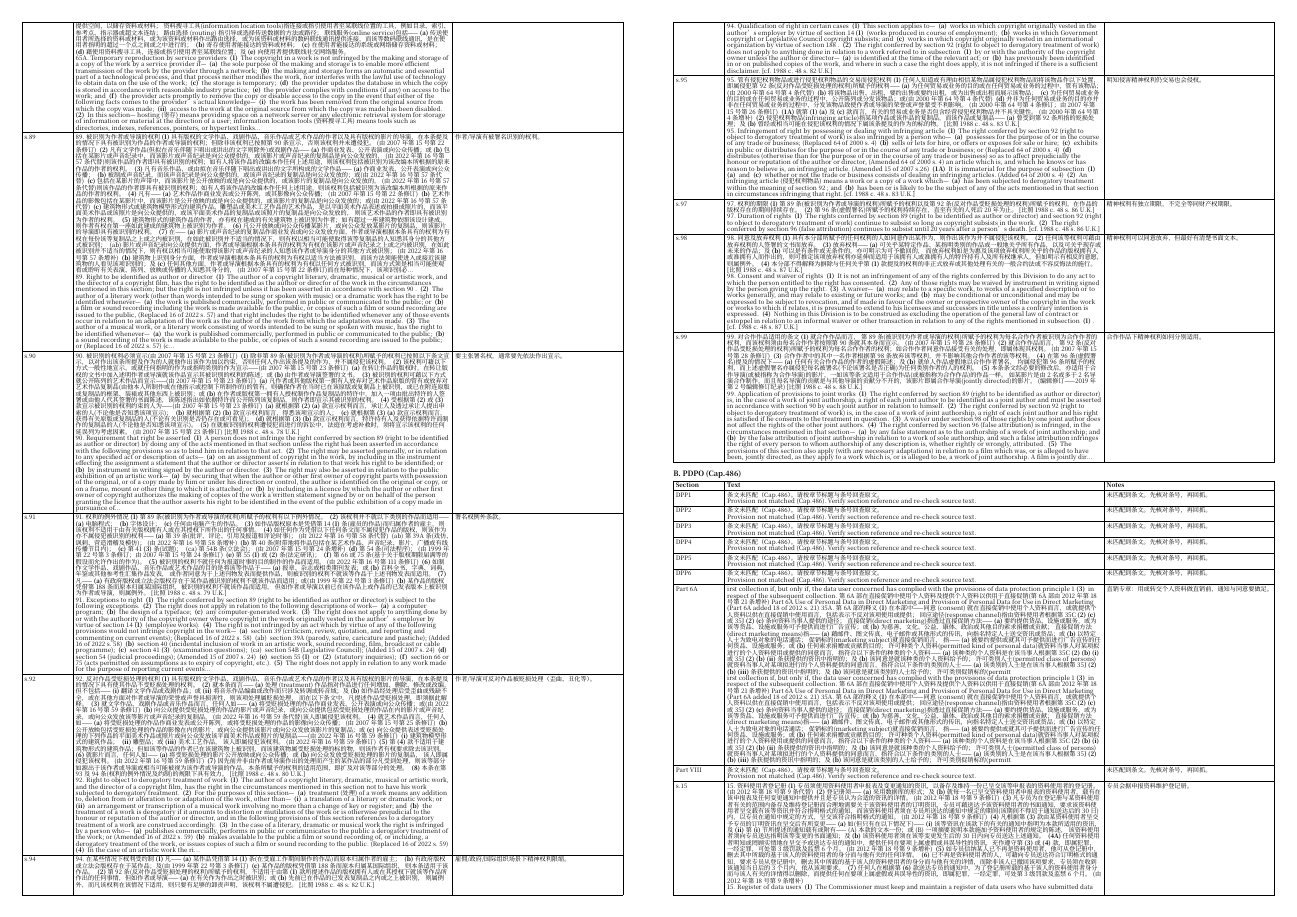
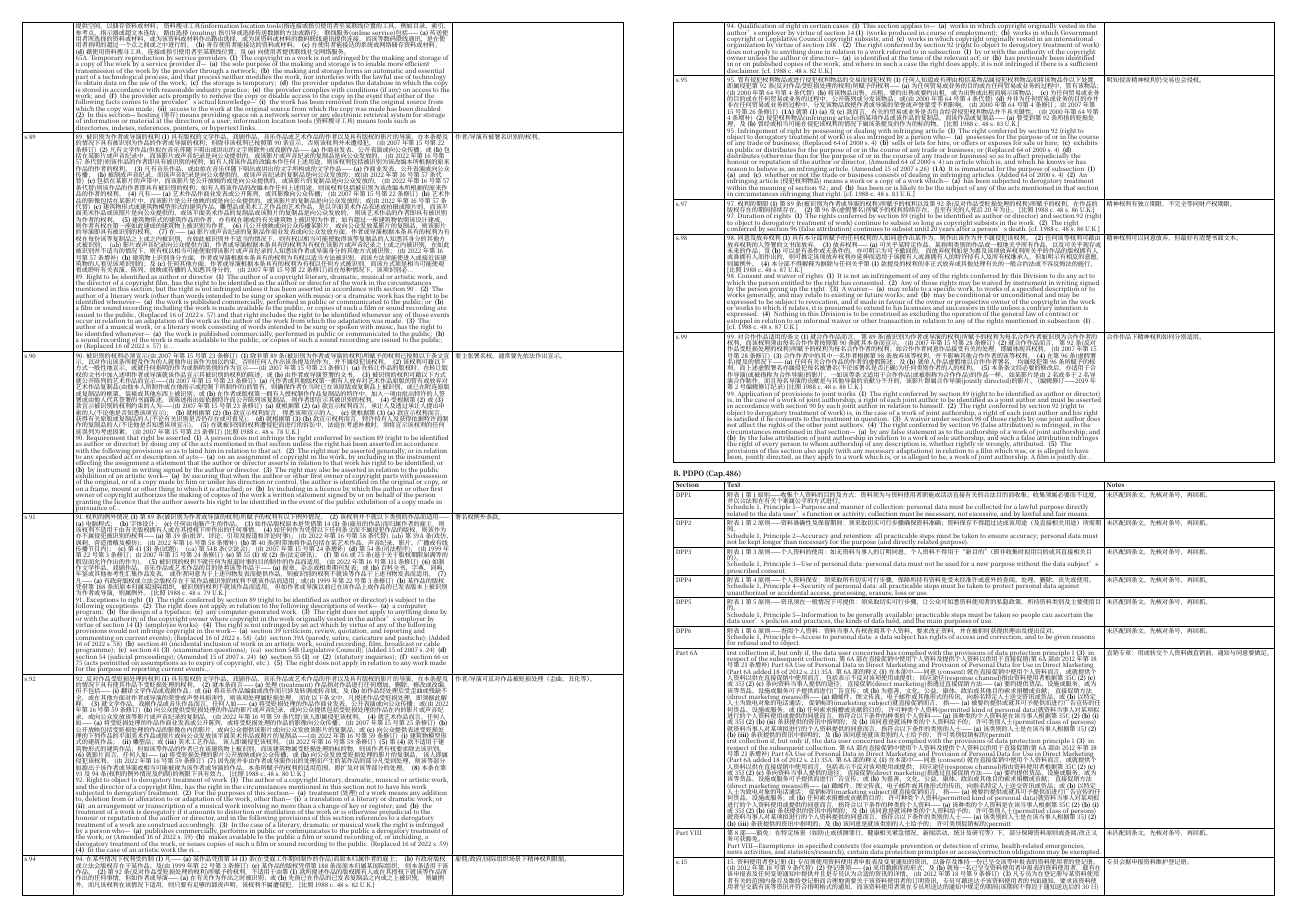
Before and after one commit to tihaya-anon/legal-cheatsheet, a Typst document (cheatsheet/main.typ, which reads cheatsheet/sections/source-statutes-plus/b-pdpo.typ): page 5 of 8. Compiled offline with Typst 0.15; a missing font is replaced by an installed copy or a similar font.

Commit message:
pdpo: manually fill DPP1-6 and Part VIII bilingual content in typst

```diff
--- a/cheatsheet/sections/source-statutes-plus/b-pdpo.typ
+++ b/cheatsheet/sections/source-statutes-plus/b-pdpo.typ
@@ -6,27 +6,27 @@
   [*Notes*],
 
   "DPP1",
-  source-statutes-dual-cell("条文未匹配（Cap.486）。请按章节标题与条号回查原文。", "Provision not matched (Cap.486). Verify section reference and re-check source text."),
+  source-statutes-dual-cell("附表1第1原则——收集个人资料的目的及方式：资料须为与资料使用者职能或活动直接有关的合法目的而收集；收集须属必要而不过度，并以合法和在有关个案属公平的方式进行。", "Schedule 1, Principle 1—Purpose and manner of collection: personal data must be collected for a lawful purpose directly related to the data user’s function or activity; collection must be necessary, not excessive, and by lawful and fair means."),
   source-statutes-cell("未匹配到条文。先核对条号，再回抓。"),
 
   "DPP2",
-  source-statutes-dual-cell("条文未匹配（Cap.486）。请按章节标题与条号回查原文。", "Provision not matched (Cap.486). Verify section reference and re-check source text."),
+  source-statutes-dual-cell("附表1第2原则——资料准确性及保留期间：须采取切实可行步骤确保资料准确；资料保存不得超过达成该用途（及直接相关用途）所需期间。", "Schedule 1, Principle 2—Accuracy and retention: all practicable steps must be taken to ensure accuracy; personal data must not be kept longer than necessary for the purpose (and directly related purpose)."),
   source-statutes-cell("未匹配到条文。先核对条号，再回抓。"),
 
   "DPP3",
-  source-statutes-dual-cell("条文未匹配（Cap.486）。请按章节标题与条号回查原文。", "Provision not matched (Cap.486). Verify section reference and re-check source text."),
+  source-statutes-dual-cell("附表1第3原则——个人资料的使用：如无资料当事人的订明同意，个人资料不得用于“新目的”（即非收集时拟用目的或其直接相关目的）。", "Schedule 1, Principle 3—Use of personal data: personal data must not be used for a new purpose without the data subject’s prescribed consent."),
   source-statutes-cell("未匹配到条文。先核对条号，再回抓。"),
 
   "DPP4",
-  source-statutes-dual-cell("条文未匹配（Cap.486）。请按章节标题与条号回查原文。", "Provision not matched (Cap.486). Verify section reference and re-check source text."),
+  source-statutes-dual-cell("附表1第4原则——个人资料保安：须采取所有切实可行步骤，保障所持有资料免受未经准许或意外的查阅、处理、删除、丧失或使用。", "Schedule 1, Principle 4—Security of personal data: all practicable steps must be taken to protect personal data against unauthorized or accidental access, processing, erasure, loss or use."),
   source-statutes-cell("未匹配到条文。先核对条号，再回抓。"),
 
   "DPP5",
-  source-statutes-dual-cell("条文未匹配（Cap.486）。请按章节标题与条号回查原文。", "Provision not matched (Cap.486). Verify section reference and re-check source text."),
+  source-statutes-dual-cell("附表1第5原则——资讯须在一般情况下可提供：须采取切实可行步骤，让公众可知悉资料使用者的私隐政策、所持资料类别及主要使用目的。", "Schedule 1, Principle 5—Information to be generally available: practicable steps must be taken so people can ascertain the data user’s policies and practices, the kinds of data held, and the main purposes of use."),
   source-statutes-cell("未匹配到条文。先核对条号，再回抓。"),
 
   "DPP6",
-  source-statutes-dual-cell("条文未匹配（Cap.486）。请按章节标题与条号回查原文。", "Provision not matched (Cap.486). Verify section reference and re-check source text."),
+  source-statutes-dual-cell("附表1第6原则——查阅个人资料：资料当事人有权查阅其个人资料、要求改正资料，并在被拒时获提供理由及提出反对。", "Schedule 1, Principle 6—Access to personal data: a data subject has rights of access and correction, and to be given reasons for refusal and to object."),
   source-statutes-cell("未匹配到条文。先核对条号，再回抓。"),
 
   "Part 6A",
@@ -34,7 +34,7 @@
   source-statutes-cell("直销专章：用或转交个人资料做直销前，通知与同意要做足。"),
 
   "Part VIII",
-  source-statutes-dual-cell("条文未匹配（Cap.486）。请按章节标题与条号回查原文。", "Provision not matched (Cap.486). Verify section reference and re-check source text."),
+  source-statutes-dual-cell("第8部——豁免：在特定场景（如防止或侦测罪行、健康相关紧急情况、新闻活动、统计及研究等）下，部分保障资料原则或查阅/改正义务可获豁免。", "Part VIII—Exemptions: in specified contexts (for example prevention or detection of crime, health-related emergencies, news activities, and statistics/research), certain data protection principles or access/correction obligations may be exempted."),
   source-statutes-cell("未匹配到条文。先核对条号，再回抓。"),
 
   "s.15",
```
Also changed, not shown: cheatsheet/sections/source-statutes/b-pdpo.typ (+7 -7 lines), cheatsheet/main.pdf.
